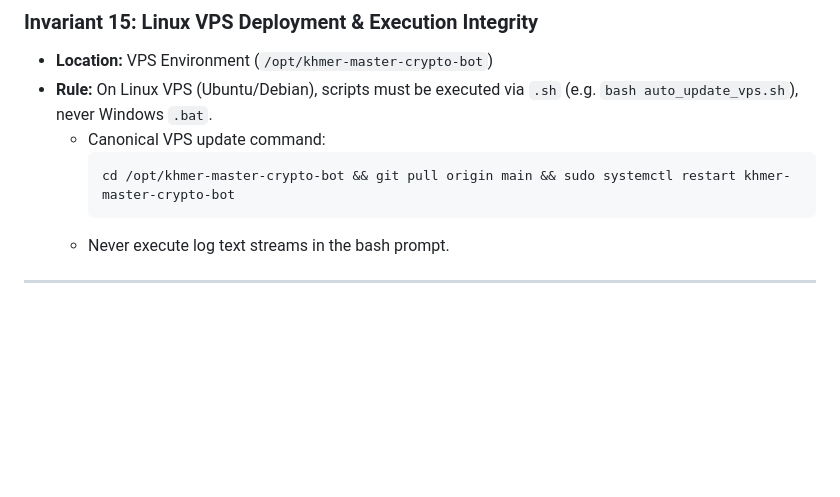
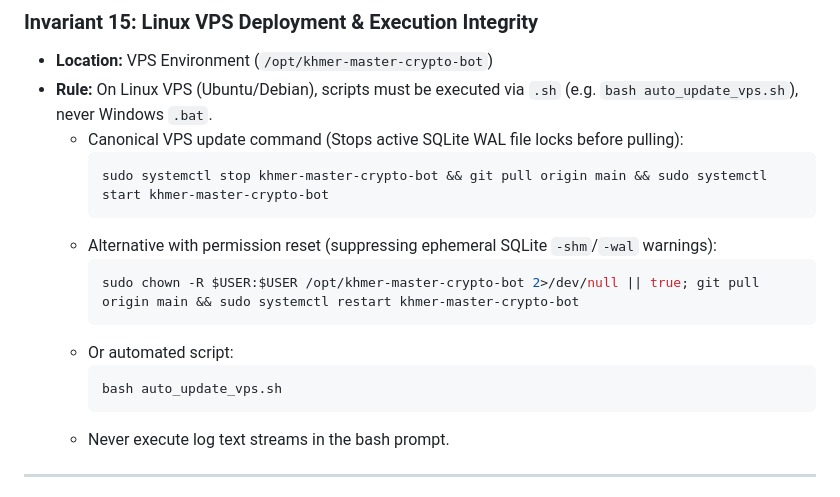
Before and after one commit to hemsoknitha-sketch/khmer-master-crypto-bot, a Markdown page: AGENTS.md, the part around the change. Rendered like a GitHub page; blank space fills up the shorter version.

Commit message:
docs(invariants): clarify Invariant 15 canonical update commands for SQLite WAL mode

````diff
--- a/AGENTS.md
+++ b/AGENTS.md
@@ -116,9 +116,17 @@ Any modification that breaks any of the following 15 invariants is considered an
 ### Invariant 15: Linux VPS Deployment & Execution Integrity
 - **Location:** VPS Environment (`/opt/khmer-master-crypto-bot`)
 - **Rule:** On Linux VPS (Ubuntu/Debian), scripts must be executed via `.sh` (e.g. `bash auto_update_vps.sh`), never Windows `.bat`.
-  - Canonical VPS update command:
+  - Canonical VPS update command (Stops active SQLite WAL file locks before pulling):
     ```bash
-    cd /opt/khmer-master-crypto-bot && git pull origin main && sudo systemctl restart khmer-master-crypto-bot
+    sudo systemctl stop khmer-master-crypto-bot && git pull origin main && sudo systemctl start khmer-master-crypto-bot
+    ```
+  - Alternative with permission reset (suppressing ephemeral SQLite `-shm`/`-wal` warnings):
+    ```bash
+    sudo chown -R $USER:$USER /opt/khmer-master-crypto-bot 2>/dev/null || true; git pull origin main && sudo systemctl restart khmer-master-crypto-bot
+    ```
+  - Or automated script:
+    ```bash
+    bash auto_update_vps.sh
     ```
   - Never execute log text streams in the bash prompt.
 
````
